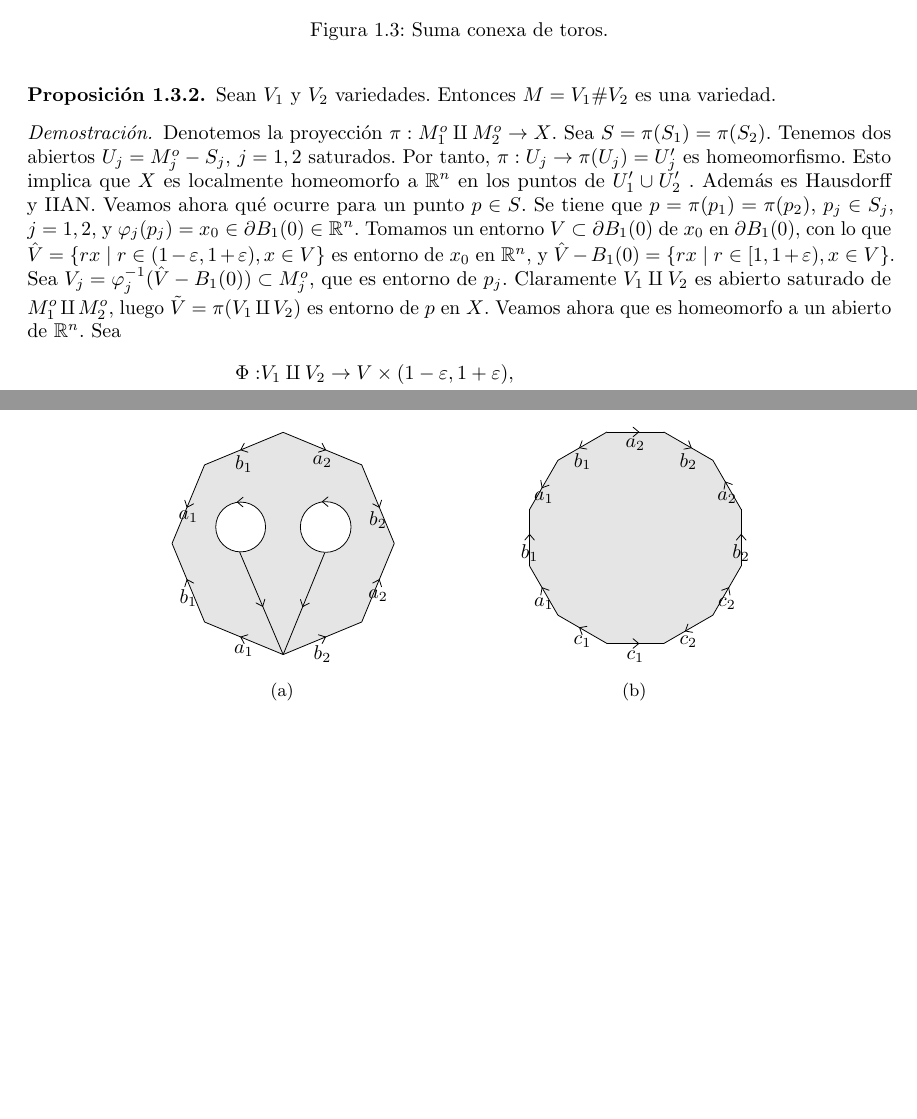
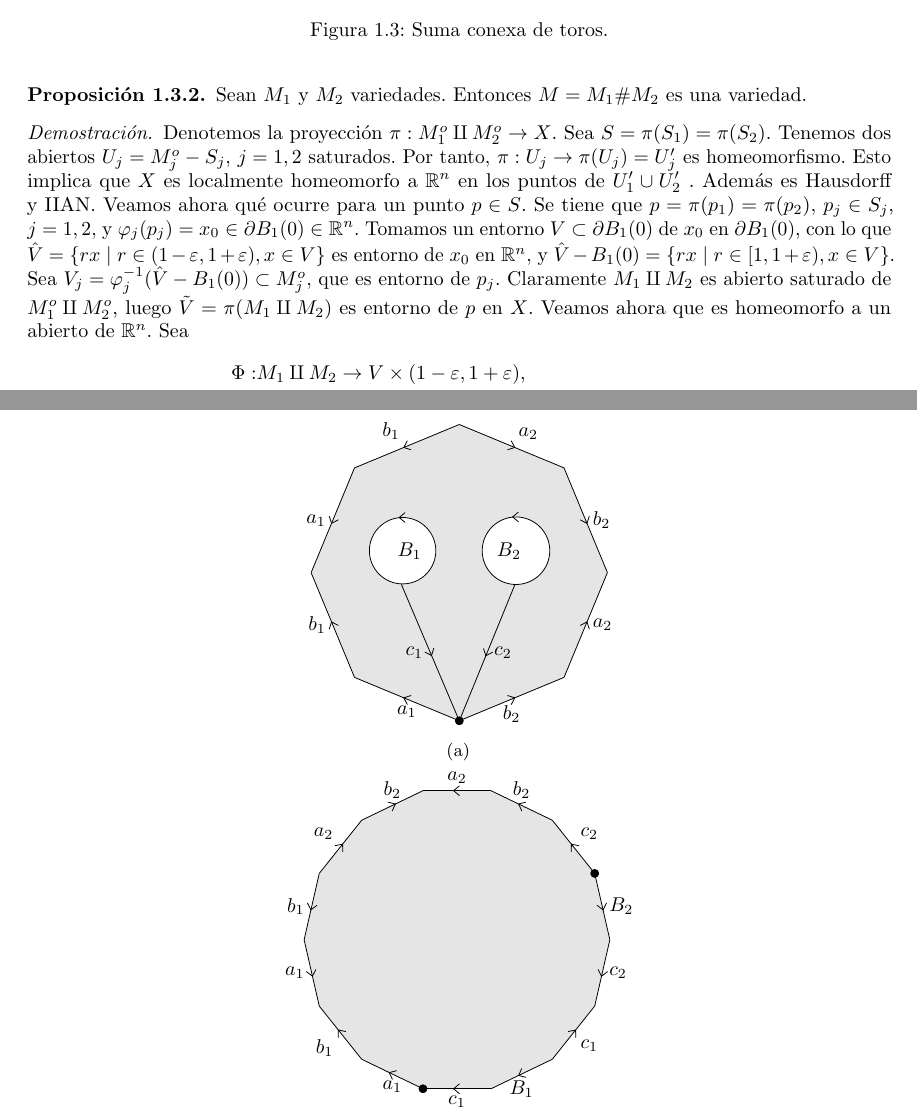
Before and after one commit to juanenbici/TFG, a LaTeX document (TFG2.tex): two parts of pages 9 and 34 of 46 before the commit and two parts of pages 9 and 35 of 46 after it, joined at a grey line, cut so that both start at the same text, the shorter picture padded with empty space. Compiled offline with pdfLaTeX.

Commit message:
acabo figuras tcsccb y corrijo algunas cosas desde el principio

```diff
--- a/TFG2.tex
+++ b/TFG2.tex
@@ -325,13 +325,13 @@ A $M$ así definida se le llama \textbf{\textit{suma conexa}} de $V_1$ y $V_2$,
 \end{figure}
 
 \begin{prop}%%%% PROP: suma conexa es variedad.
-Sean $V_1$ y $V_2$ variedades. Entonces $M=V_1\#V_2$ es una variedad.
+Sean $M_1$ y $M_2$ variedades. Entonces $M=M_1\#M_2$ es una variedad.
 \end{prop}
 \begin{proof}
 Denotemos la proyección $\pi:M_1^o\amalg M_2^o\to X$. Sea $S=\pi (S_1)=\pi (S_2)$. Tenemos dos abiertos $U_j=M_j^o-S_j$, $j=1,2$ saturados. Por tanto, $\pi :U_ j\to \pi (U_j)=U_j'$ es homeomorfismo. Esto implica que $X$ es localmente homeomorfo a  $\R^n$ en los puntos de $U_1'\cup U_2'$ . Además es Hausdorff y IIAN.
-Veamos ahora qué ocurre para un punto $p\in S$. Se tiene que $p=\pi (p_1)=\pi (p_2)$, $p_j\in S_j$, $j=1,2$, y $\varphi_j(p_j)=x_0 \in \partial B_1(0) \in \R^n$. Tomamos un entorno $V\subset \partial B_1(0)$ de $x_0$ en $\partial B_1(0)$, con lo que $\hat{V}=\{rx\mid   r\in (1-\varepsilon , 1+\varepsilon ), x\in V\}$ es entorno de $x_0$ en $\R^n$, y $\hat{V}-B_1(0)=\{rx\mid r\in [1, 1+\varepsilon ), x \in V\}$. Sea $V_j=\varphi_j^{-1}(\hat{V}-B_1(0))\subset M_j^o$, que es entorno de $p_j$. Claramente $V_1\amalg V_2$ es abierto saturado de $M_1^o\amalg M_2^o$, luego $\tilde{V}=\pi (V_1\amalg V_2)$ es entorno de $p$ en $X$. Veamos ahora que es homeomorfo a un abierto de $\R^n$. Sea
+Veamos ahora qué ocurre para un punto $p\in S$. Se tiene que $p=\pi (p_1)=\pi (p_2)$, $p_j\in S_j$, $j=1,2$, y $\varphi_j(p_j)=x_0 \in \partial B_1(0) \in \R^n$. Tomamos un entorno $V\subset \partial B_1(0)$ de $x_0$ en $\partial B_1(0)$, con lo que $\hat{V}=\{rx\mid   r\in (1-\varepsilon , 1+\varepsilon ), x\in V\}$ es entorno de $x_0$ en $\R^n$, y $\hat{V}-B_1(0)=\{rx\mid r\in [1, 1+\varepsilon ), x \in V\}$. Sea $V_j=\varphi_j^{-1}(\hat{V}-B_1(0))\subset M_j^o$, que es entorno de $p_j$. Claramente $ M_1\amalg M_2$ es abierto saturado de $M_1^o\amalg M_2^o$, luego $\tilde{V}=\pi ( M_1\amalg M_2)$ es entorno de $p$ en $X$. Veamos ahora que es homeomorfo a un abierto de $\R^n$. Sea
 \begin{align*}
-\Phi : & V_1\amalg V_2  \to  V\times (1-\varepsilon , 1+ \varepsilon ), \\
-& q_1\in V_1  \mapsto  (x,r), r=\norm{\varphi_1(q_1)}, x=\varphi_1(q_1)/r,\\
-& q_2\in V_2  \mapsto  (x,2-r), r= \norm{\varphi_2(q_2)}, x= \varphi_2(q_2)/r.
+\Phi : &  M_1\amalg M_2  \to  V\times (1-\varepsilon , 1+ \varepsilon ), \\
+& q_1\in  M_1  \mapsto  (x,r), r=\norm{\varphi_1(q_1)}, x=\varphi_1(q_1)/r,\\
+& q_2\in M_2  \mapsto  (x,2-r), r= \norm{\varphi_2(q_2)}, x= \varphi_2(q_2)/r.
 \end{align*}
@@ -2108,54 +2108,66 @@ $$\langle a_1,\dots ,a_n, c_1,\dots ,c_k, B_1,\dots ,B_k\mid a_1a_1\dots a_na_nc
 \end{itemize}
 \end{eje}
 
-\begin{figure}
-\centering
-\begin{subfigure}{.4\linewidth}
-\centering
-\begin{tikzpicture}[use optics, >=angle 60, scale=1.5]
-
-\fill[line width=1.2pt,fill=black,fill opacity=0.1] (0,0) -- (0.9238207149966959,0.3828253995531037) -- (1.3063621711370152,1.3067637277623212) -- (0.9235367715839117,2.230584442759017) -- (-0.00040155662530578324,2.6131258988993364) -- (-0.9242222716220017,2.230300499346233) -- (-1.3067637277623212,1.3063621711370155) -- (-0.9239383282092178,0.38254145614031965) -- cycle;
+\begin{figure}[b]
+\centering
+\begin{subfigure}{1\linewidth}
+\centering
+\begin{tikzpicture}[use optics, >=angle 60, scale=2]
+
+\fill[  ,fill=black,fill opacity=0.1] (0,0) -- (0.9238207149966959,0.3828253995531037) -- (1.3063621711370152,1.3067637277623212) -- (0.9235367715839117,2.230584442759017) -- (-0.00040155662530578324,2.6131258988993364) -- (-0.9242222716220017,2.230300499346233) -- (-1.3067637277623212,1.3063621711370155) -- (-0.9239383282092178,0.38254145614031965) -- cycle;
 
 \draw  [->-]  (0,0) -- (0.9238207149966959,0.3828253995531037)node[midway,below] {$b_2$};
-\draw  [->-](0.9238207149966959,0.3828253995531037)-- (1.3063621711370152,1.3067637277623212)node[midway,below] {$a_2$};
-\draw  [-<-](1.3063621711370152,1.3067637277623212)-- (0.9235367715839117,2.230584442759017)node[midway,below] {$b_2$};
-\draw  [-<-](0.9235367715839117,2.230584442759017)-- (-0.00040155662530578324,2.6131258988993364)node[midway,below] {$a_2$};
-\draw  [->-](-0.00040155662530578324,2.6131258988993364)-- (-0.9242222716220017,2.230300499346233)node[midway,below] {$b_1$};
-\draw  [->-](-0.9242222716220017,2.230300499346233)-- (-1.3067637277623212,1.3063621711370155)node[midway,below] {$a_1$};
-\draw  [-<-](-1.3067637277623212,1.3063621711370155)-- (-0.9239383282092178,0.38254145614031965)node[midway,below] {$b_1$};
+\draw  [->-](0.9238207149966959,0.3828253995531037)-- (1.3063621711370152,1.3067637277623212)node[midway, anchor=west] {$a_2$};
+\draw  [-<-](1.3063621711370152,1.3067637277623212)-- (0.9235367715839117,2.230584442759017)node[midway,anchor=west] {$b_2$};
+\draw  [-<-](0.9235367715839117,2.230584442759017)-- (-0.00040155662530578324,2.6131258988993364)node[midway,anchor=south west] {$a_2$};
+\draw  [->-](-0.00040155662530578324,2.6131258988993364)-- (-0.9242222716220017,2.230300499346233)node[midway,anchor=south east] {$b_1$};
+\draw  [->-](-0.9242222716220017,2.230300499346233)-- (-1.3067637277623212,1.3063621711370155)node[midway,anchor=east] {$a_1$};
+\draw  [-<-](-1.3067637277623212,1.3063621711370155)-- (-0.9239383282092178,0.38254145614031965)node[midway,anchor=east] {$b_1$};
 \draw  [-<-](-0.9239383282092178,0.38254145614031965)-- (0,0)node[midway,below] {$a_1$};
-\draw  [-<-](0,0)-- (-0.5128819104663424,1.2073243438172108);
-\draw  [-<-](0,0)-- (0.4909162594319499,1.202150126446601);
-
-\filldraw[white]  (-0.5,1.5) circle (0.2929590130705814cm);
+\draw  [-<-](0,0)-- (-0.5128819104663424,1.2073243438172108) node [midway, anchor=east] {$c_1$};
+\draw  [-<-](0,0)-- (0.4909162594319499,1.202150126446601)node [midway, anchor=west] {$c_2$};
+
+\filldraw[white]  (-0.5,1.5)circle (0.2929590130705814cm);
 \filldraw [white] (0.5,1.5) circle (0.2979883580250803cm);
 \draw  [->-={at=0.25}](-0.5,1.5) circle (0.2929590130705814cm);
 \draw  [->-={at=0.25}](0.5,1.5) circle (0.2979883580250803cm);
+\draw (-0.27,1.5) node [anchor=east] {$B_1$};
+\draw (0.27,1.5) node [anchor=west] {$B_2$};
+
+\filldraw (0,0) circle (1pt);
 \end{tikzpicture}
 \caption{ }
 \end{subfigure}
-\begin{subfigure}{.4\linewidth}
-\centering
-\begin{tikzpicture}[use optics]
-\fill[ shift={(3,0)},fill=black,fill opacity=0.1] (0,0) -- (1,0) -- (1.8660254037844386,0.5) -- (2.366025403784439,1.3660254037844388) -- (2.366025403784439,2.3660254037844384) -- (1.8660254037844393,3.232050807568877) -- (1,3.7320508075688776) -- (0,3.7320508075688776) -- (-0.8660254037844384,3.2320508075688785) -- (-1.3660254037844388,2.3660254037844393) -- (-1.3660254037844393,1.3660254037844402) -- (-0.8660254037844393,0.5) -- cycle;
-
-\draw [ shift={(3,0)}, ->- ] (0,0)-- (1,0)node[midway,below] {$c_1$};
-\draw [ shift={(3,0)},-<-] (1,0)-- (1.8660254037844386,0.5)node[midway,below] {$c_2$};
-\draw [ shift={(3,0)},->-] (1.8660254037844386,0.5)-- (2.366025403784439,1.3660254037844388)node[midway,below] {$c_2$};
-\draw [ shift={(3,0)},->-] (2.366025403784439,1.3660254037844388)-- (2.366025403784439,2.3660254037844384)node[midway,below] {$b_2$};
-\draw [ shift={(3,0)},->-] (2.366025403784439,2.3660254037844384)-- (1.8660254037844393,3.232050807568877)node[midway,below] {$a_2$};
-\draw [ shift={(3,0)},-<-] (1.8660254037844393,3.232050807568877)-- (1,3.7320508075688776)node[midway,below] {$b_2$};
-\draw [ shift={(3,0)},-<-] (1,3.7320508075688776)-- (0,3.7320508075688776)node[midway,below] {$a_2$};
-\draw [ shift={(3,0)},->-] (0,3.7320508075688776)-- (-0.8660254037844384,3.2320508075688785)node[midway,below] {$b_1$};
-\draw [ shift={(3,0)},->-] (-0.8660254037844384,3.2320508075688785)-- (-1.3660254037844388,2.3660254037844393)node[midway,below] {$a_1$};
-\draw [ shift={(3,0)},-<-] (-1.3660254037844388,2.3660254037844393)-- (-1.3660254037844393,1.3660254037844402)node[midway,below] {$b_1$};
-\draw [ shift={(3,0)},-<-] (-1.3660254037844393,1.3660254037844402)-- (-0.8660254037844393,0.5)node[midway,below] {$a_1$};
-\draw [ shift={(3,0)},-<-] (-0.8660254037844393,0.5)-- (0,0) node[midway,below] {$c_1$};
-
+\begin{subfigure}{1\linewidth}
+\centering
+\begin{tikzpicture}[use optics,scale=2]
+
+
+
+\fill[  fill=black,fill opacity=0.1] (0,0) -- (0.6,0) -- (1.1405813207414512,0.2603302434705348) -- (1.5146752018566914,0.7294291329513525) -- (1.6481877622304801,1.3143858802604464) -- (1.5146752018566916,1.8993426275695406) -- (1.1405813207414515,2.3684415170503583) -- (0.6,2.6287717605208933) -- (0,2.628771760520894) -- (-0.5405813207414512,2.3684415170503588) -- (-0.9146752018566913,1.899342627569541) -- (-1.0481877622304798,1.314385880260447) -- (-0.9146752018566915,0.7294291329513529) -- (-0.5405813207414516,0.260330243470535) -- cycle;
+
+
+\draw [ -<- ] (0,0)-- (0.6,0) node [anchor=north, midway] {$c_1$};
+\draw [ -<- ] (0.6,0)-- (1.1405813207414512,0.2603302434705348)node [anchor=north, midway] {$B_1$};
+\draw [ ->- ] (1.1405813207414512,0.2603302434705348)-- (1.5146752018566914,0.7294291329513525) node [anchor=north west, midway] {$c_1$};
+\draw [ -<- ] (1.5146752018566914,0.7294291329513525)-- (1.6481877622304801,1.3143858802604464) node [midway, anchor=west] {$c_2$};
+\draw [ -<- ] (1.6481877622304801,1.3143858802604464)-- (1.5146752018566916,1.8993426275695406) node [midway, anchor=west] {$B_2$};
+\draw [ ->- ] (1.5146752018566916,1.8993426275695406)-- (1.1405813207414515,2.3684415170503583) node [anchor=south west, midway]  {$c_2$};
+\draw [ ->- ] (1.1405813207414515,2.3684415170503583)-- (0.6,2.6287717605208933)node [midway, anchor=south] {$b_2$};
+\draw [  ->-] (0.6,2.6287717605208933)-- (0,2.628771760520894)node [midway, anchor=south] {$a_2$};
+\draw [ -<- ] (0,2.628771760520894)-- (-0.5405813207414512,2.3684415170503588)node [midway, anchor=south] {$b_2$};
+\draw [ -<- ] (-0.5405813207414512,2.3684415170503588)-- (-0.9146752018566913,1.899342627569541)node [anchor= south east, midway] {$a_2$};
+\draw [ ->- ] (-0.9146752018566913,1.899342627569541)-- (-1.0481877622304798,1.314385880260447)node [midway, anchor=east]{$b_1$};
+\draw [ ->- ] (-1.0481877622304798,1.314385880260447)-- (-0.9146752018566915,0.7294291329513529) node [anchor=east, midway] {$a_1$};
+\draw [  -<-] (-0.9146752018566915,0.7294291329513529)-- (-0.5405813207414516,0.260330243470535) node [anchor=north east, midway]{$b_1$};
+\draw [ -<- ] (-0.5405813207414516,0.260330243470535)-- (0,0)node [anchor=north, midway] {$a_1$};
+
+\filldraw (0,0) circle (1pt);
+\filldraw (1.5146752018566916,1.8993426275695406)  circle (1pt);
 \end{tikzpicture}
 \caption{ }
 \end{subfigure}
-\caption{La superficie $\Toro \# \Toro$  con dos perforaciones.}
+\caption{La superficie $\Toro \# \Toro$  con dos perforaciones.\label{fig:toro_perforado}}
 \end{figure}
 
 \begin{tma}[Clasificación de superficies con borde compactas]
```
Also changed, not shown: TFG2.pdf, TFG2.tex (22 more changed lines), 4 other files.
